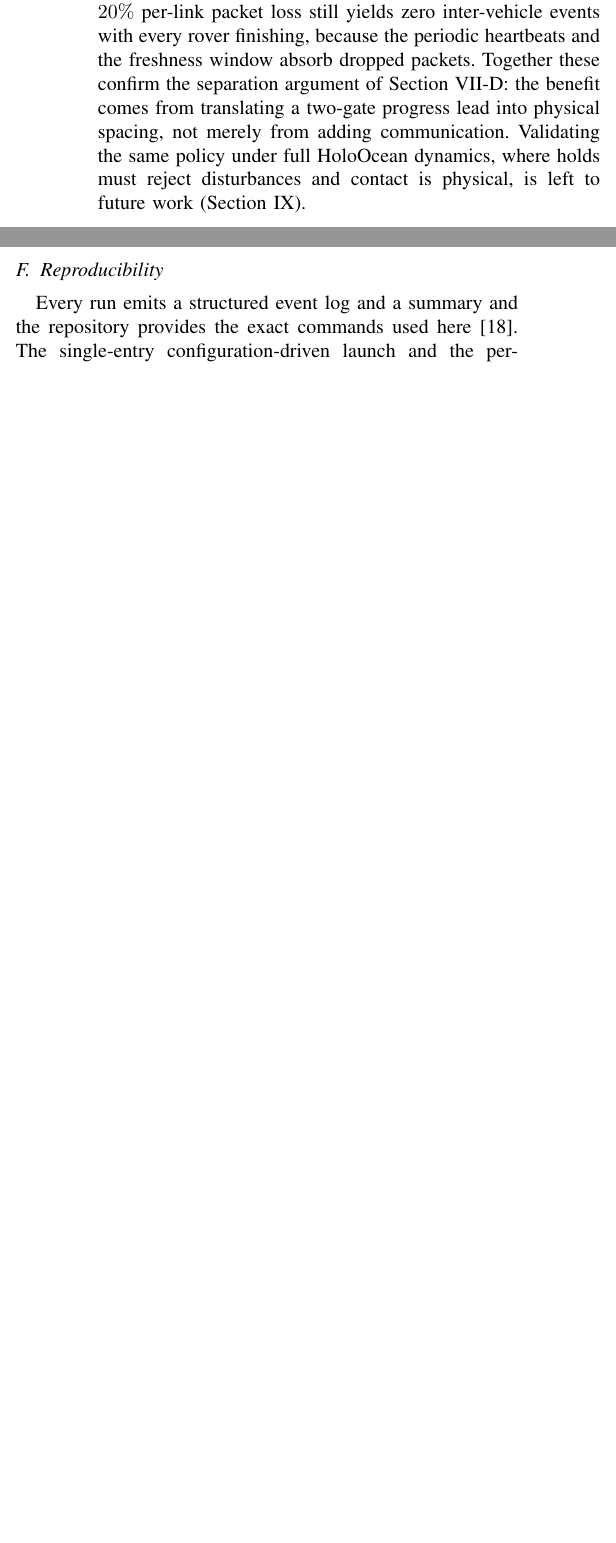
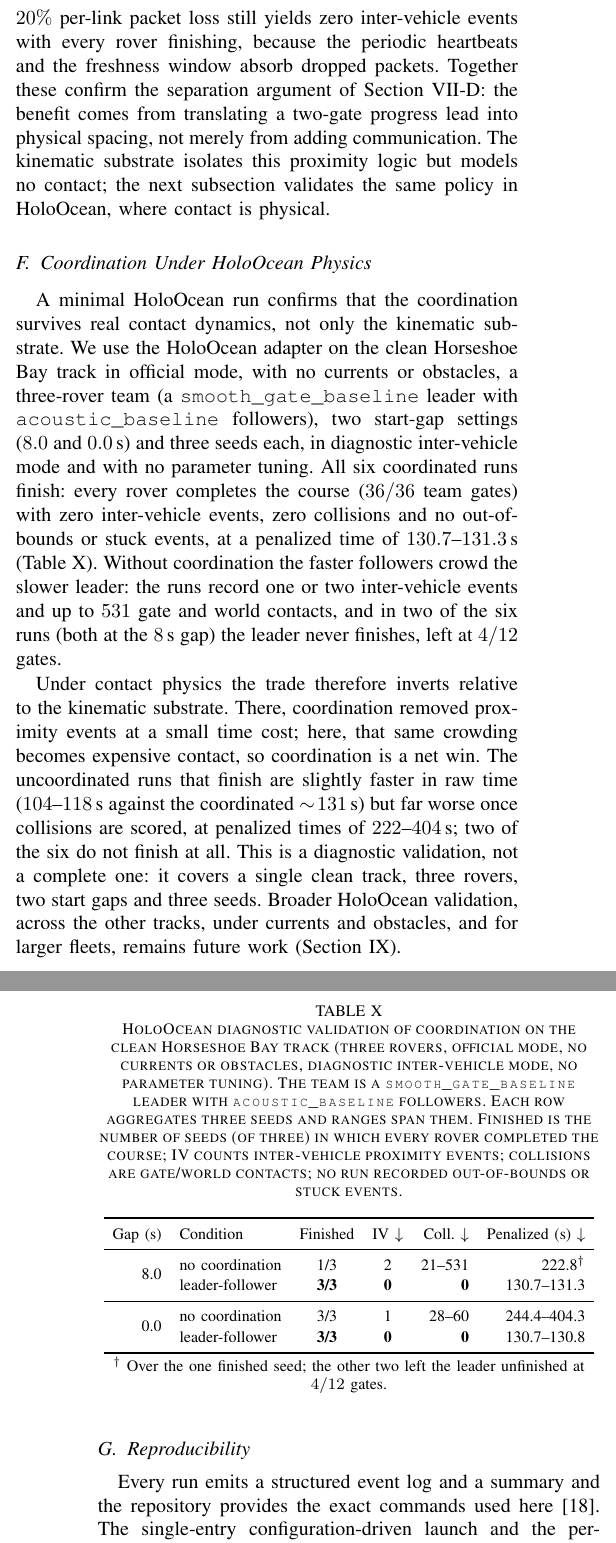
Before and after one commit to AndreaBedei1/HoloDroneCompetition, a LaTeX paper (article/main.tex, which reads article/sections/08_evaluation.tex, article/sections/10_conclusion.tex, article/tables/holoocean_coordination.tex): two parts of the columns of page 12 of 13 before the commit and two parts of the columns of pages 12 and 13 of 14 after it, joined at a grey line, cut so that both start at the same text, the shorter picture padded with empty space. Compiled offline with pdfLaTeX.

Commit message:
Fix paper

```diff
--- a/article/sections/08_evaluation.tex
+++ b/article/sections/08_evaluation.tex
@@ -34,7 +34,16 @@ Coordination controls the interaction that a heterogeneous staggered team would
 
 \input{tables/coordination_comparison}
 
-The two-gate yield margin of \eqref{eq:yield} is necessary, not incidental. With a one-gate margin ($\Delta g=1$) a follower holds only a single gate of lead and can reach a gate just as its predecessor clears it, so it no longer preserves a full gate of physical spacing; the four-rover team then records $6$ inter-vehicle events, twice the uncoordinated team's $3$, whereas $\Delta g=2$ records none. The coordination also tolerates the channel's imperfections: repeating the four-rover coordinated run with $20\%$ per-link packet loss still yields zero inter-vehicle events with every rover finishing, because the periodic heartbeats and the freshness window absorb dropped packets. Together these confirm the separation argument of Section~\ref{sec:coordination}: the benefit comes from translating a two-gate progress lead into physical spacing, not merely from adding communication. Validating the same policy under full HoloOcean dynamics, where holds must reject disturbances and contact is physical, is left to future work (Section~\ref{sec:discussion}).
+The two-gate yield margin of \eqref{eq:yield} is necessary, not incidental. With a one-gate margin ($\Delta g=1$) a follower holds only a single gate of lead and can reach a gate just as its predecessor clears it, so it no longer preserves a full gate of physical spacing; the four-rover team then records $6$ inter-vehicle events, twice the uncoordinated team's $3$, whereas $\Delta g=2$ records none. The coordination also tolerates the channel's imperfections: repeating the four-rover coordinated run with $20\%$ per-link packet loss still yields zero inter-vehicle events with every rover finishing, because the periodic heartbeats and the freshness window absorb dropped packets. Together these confirm the separation argument of Section~\ref{sec:coordination}: the benefit comes from translating a two-gate progress lead into physical spacing, not merely from adding communication. The kinematic substrate isolates this proximity logic but models no contact; the next subsection validates the same policy in HoloOcean, where contact is physical.
+
+\subsection{Coordination Under HoloOcean Physics}
+\label{sec:eval_holoocean_coord}
+
+A minimal HoloOcean run confirms that the coordination survives real contact dynamics, not only the kinematic substrate. We use the HoloOcean adapter on the clean Horseshoe Bay track in official mode, with no currents or obstacles, a three-rover team (a \cmd{smooth\_gate\_baseline} leader with \cmd{acoustic\_baseline} followers), two start-gap settings ($8.0$ and $0.0$\,s) and three seeds each, in diagnostic inter-vehicle mode and with no parameter tuning. All six coordinated runs finish: every rover completes the course ($36/36$ team gates) with zero inter-vehicle events, zero collisions and no out-of-bounds or stuck events, at a penalized time of $130.7$--$131.3$\,s (Table~\ref{tab:holoocean_coordination}). Without coordination the faster followers crowd the slower leader: the runs record one or two inter-vehicle events and up to $531$ gate and world contacts, and in two of the six runs (both at the $8$\,s gap) the leader never finishes, left at $4/12$ gates.
+
+Under contact physics the trade therefore inverts relative to the kinematic substrate. There, coordination removed proximity events at a small time cost; here, that same crowding becomes expensive contact, so coordination is a net win. The uncoordinated runs that finish are slightly faster in raw time ($104$--$118$\,s against the coordinated $\sim\!131$\,s) but far worse once collisions are scored, at penalized times of $222$--$404$\,s; two of the six do not finish at all. This is a diagnostic validation, not a complete one: it covers a single clean track, three rovers, two start gaps and three seeds. Broader HoloOcean validation, across the other tracks, under currents and obstacles, and for larger fleets, remains future work (Section~\ref{sec:discussion}).
+
+\input{tables/holoocean_coordination}
 
 \subsection{Reproducibility}
 
--- a/article/sections/10_conclusion.tex
+++ b/article/sections/10_conclusion.tex
@@ -1,4 +1,4 @@
 \section{Conclusion}
 \label{sec:conclusion}
 
-This paper presented \mra{}, a configurable benchmark layer for underwater gate racing and team-level fleet evaluation in HoloOcean. Its defining commitment is a strict separation between the autonomy stack and the evaluation: a controller is integrated by implementing three methods and sees only a documented official observation, while an independent referee uses privileged state to validate gate crossings, penalties, timeouts, ranking and team scoring. We formalized the benchmark instance, the gate-crossing geometry, the single-rover and team-level scoring and the staggered fleet semantics and we grounded each in the implementation. In HoloOcean validation, a deterministic rule baseline completes the three official clean tracks in every one of five seeds under the official observation contract, and the staggered two-rover fleet demonstration also finishes in every seed with no inter-vehicle contacts. Under currents, the same baseline degrades sharply: the medium profile finishes in only $3/5$ seeds and the strong profile finishes in none. These failures are part of the benchmark evidence, not cases hidden by changing gates, margins or current profiles. Finally, on a deterministic kinematic substrate we showed that the benchmark separates two legal controllers by completion time and motion smoothness, and that a leader-follower coordination controller, communicating only over the optional acoustic channel, reduces a staggered team's inter-vehicle proximity events to the single-rover level while every rover still finishes the course.
+This paper presented \mra{}, a configurable benchmark layer for underwater gate racing and team-level fleet evaluation in HoloOcean. Its defining commitment is a strict separation between the autonomy stack and the evaluation: a controller is integrated by implementing three methods and sees only a documented official observation, while an independent referee uses privileged state to validate gate crossings, penalties, timeouts, ranking and team scoring. We formalized the benchmark instance, the gate-crossing geometry, the single-rover and team-level scoring and the staggered fleet semantics and we grounded each in the implementation. In HoloOcean validation, a deterministic rule baseline completes the three official clean tracks in every one of five seeds under the official observation contract, and the staggered two-rover fleet demonstration also finishes in every seed with no inter-vehicle contacts. Under currents, the same baseline degrades sharply: the medium profile finishes in only $3/5$ seeds and the strong profile finishes in none. These failures are part of the benchmark evidence, not cases hidden by changing gates, margins or current profiles. Finally, on a deterministic kinematic substrate we showed that the benchmark separates two legal controllers by completion time and motion smoothness, and that a leader-follower coordination controller, communicating only over the optional acoustic channel, reduces a staggered team's inter-vehicle proximity events to the single-rover level while every rover still finishes the course. A minimal HoloOcean run on the clean track validates this coordination under real contact physics: every coordinated run finishes with no inter-vehicle events or collisions, whereas uncoordinated teams incur many collisions and sometimes fail to finish.
--- /dev/null
+++ b/article/tables/holoocean_coordination.tex
@@ -0,0 +1,21 @@
+\begin{table}[t]
+\centering
+\caption{HoloOcean diagnostic validation of coordination on the clean Horseshoe Bay track (three rovers, official mode, no currents or obstacles, diagnostic inter-vehicle mode, no parameter tuning). The team is a \texttt{smooth\_gate\_baseline} leader with \texttt{acoustic\_baseline} followers. Each row aggregates three seeds and ranges span them. Finished is the number of seeds (of three) in which every rover completed the course; IV counts inter-vehicle proximity events; collisions are gate/world contacts; no run recorded out-of-bounds or stuck events.}
+\label{tab:holoocean_coordination}
+\footnotesize
+\setlength{\tabcolsep}{4.5pt}
+\renewcommand{\arraystretch}{1.15}
+\begin{tabular}{rlccrr}
+\toprule
+Gap (s) & Condition & Finished & IV $\downarrow$ & Coll. $\downarrow$ & Penalized (s) $\downarrow$ \\
+\midrule
+\multirow{2}{*}{8.0} & no coordination & 1/3 & 2 & 21--531 & 222.8$^\dagger$ \\
+ & leader-follower & \textbf{3/3} & \textbf{0} & \textbf{0} & 130.7--131.3 \\
+\midrule
+\multirow{2}{*}{0.0} & no coordination & 3/3 & 1 & 28--60 & 244.4--404.3 \\
+ & leader-follower & \textbf{3/3} & \textbf{0} & \textbf{0} & 130.7--130.8 \\
+\bottomrule
+\end{tabular}
+\par\vspace{0.6mm}
+\footnotesize $^\dagger$ Over the one finished seed; the other two left the leader unfinished at $4/12$ gates.
+\end{table}
```
Also changed, not shown: article/main.tex (+1 -1 lines), article/sections/01_introduction.tex (+1 -1 lines), article/sections/09_discussion.tex (+1 -1 lines), docs/release_v0_1.md (+28 -0 lines), README.md, article/README_OVERLEAF.md, article/main.pdf.
